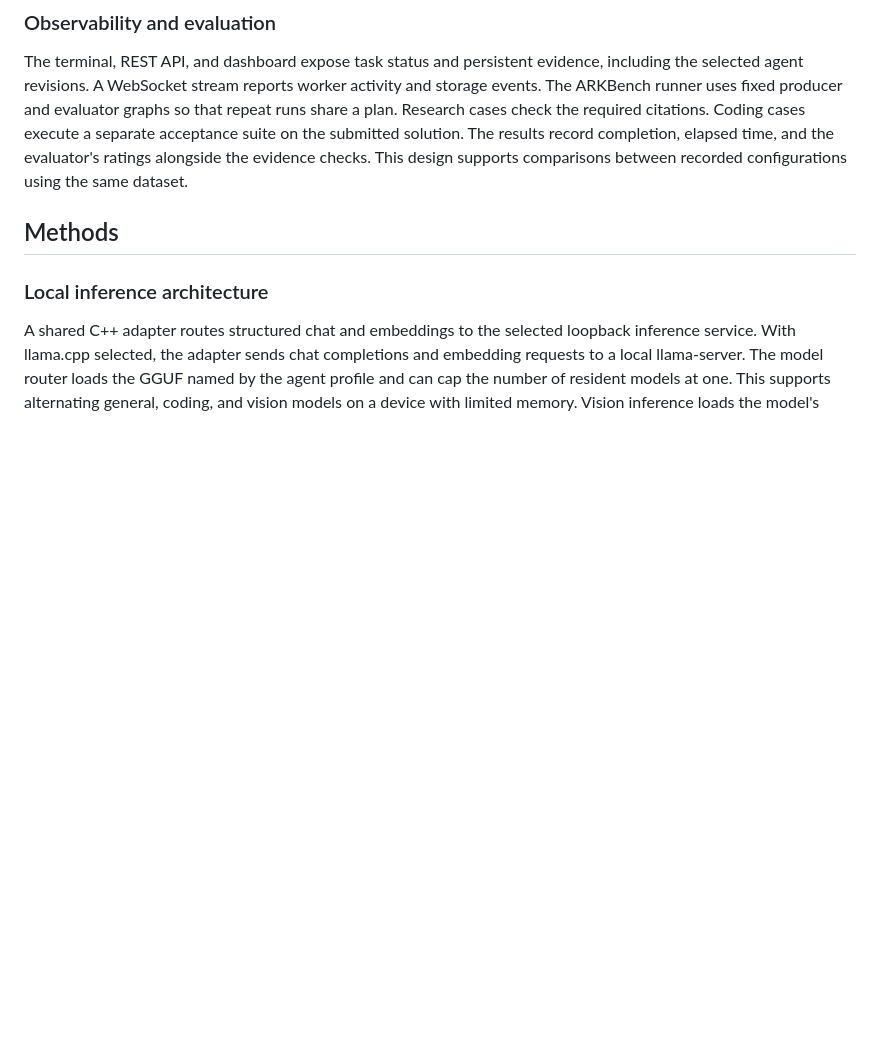
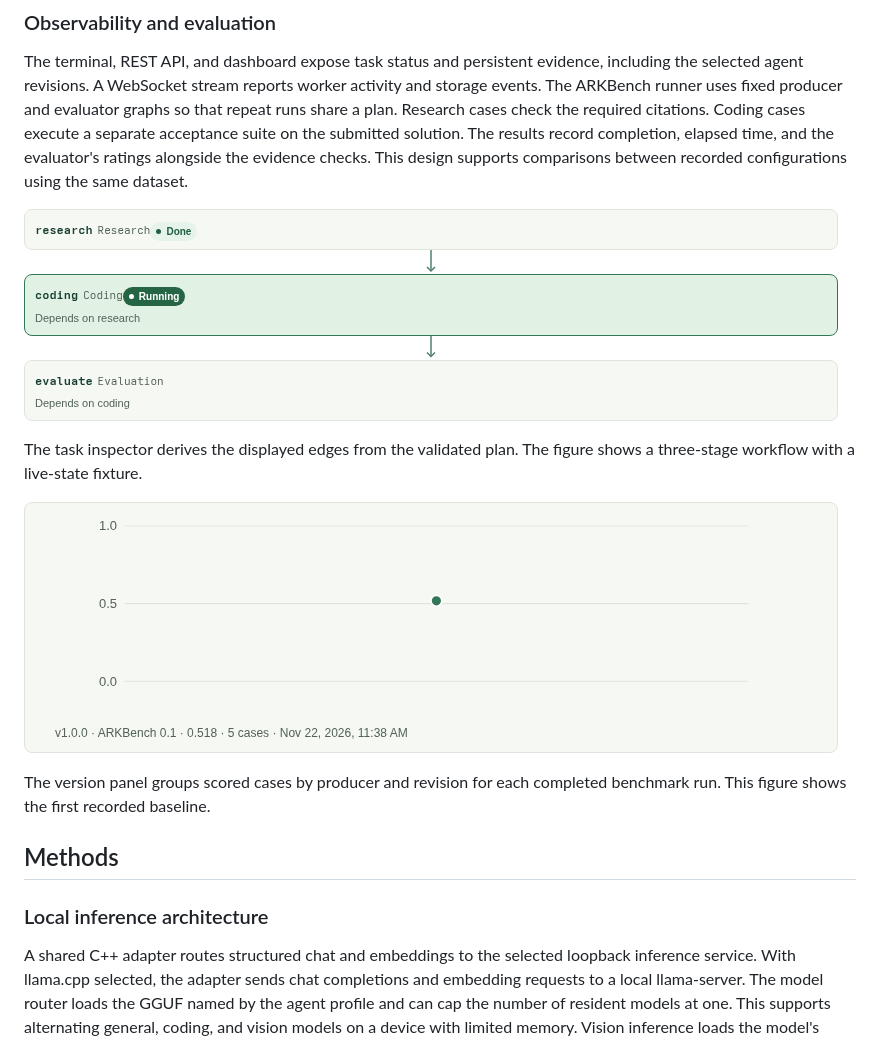
Before and after one commit to Kabilash01/Ark, a Markdown page: docs/papers/ark_os_architecture.md, the part around the change. GitHub-like rendering; pictures changed too: docs/papers/figures/ark_benchmark_timeline.png (added), docs/papers/figures/ark_runtime_dag.png (added); blank space fills up the shorter version.

Commit message:
[Day 62] Visualize task dependencies and measured agent scores

```diff
--- a/docs/papers/ark_os_architecture.md
+++ b/docs/papers/ark_os_architecture.md
@@ -41,6 +41,16 @@ the submitted solution. The results record completion, elapsed time, and the
 evaluator's ratings alongside the evidence checks. This design supports
 comparisons between recorded configurations using the same dataset.
 
+![A research, coding, and evaluation DAG. The coding node is running.](figures/ark_runtime_dag.png)
+
+The task inspector derives the displayed edges from the validated plan.
+The figure shows a three-stage workflow with a live-state fixture.
+
+![The Research Agent v1.0.0 ARKBench point with a mean score of 0.518.](figures/ark_benchmark_timeline.png)
+
+The version panel groups scored cases by producer and revision for each
+completed benchmark run. This figure shows the first recorded baseline.
+
 ## Methods
 
 ### Local inference architecture
```
Also changed, not shown: docs/native_cpp.md (+9 -0 lines), 8 other files.
